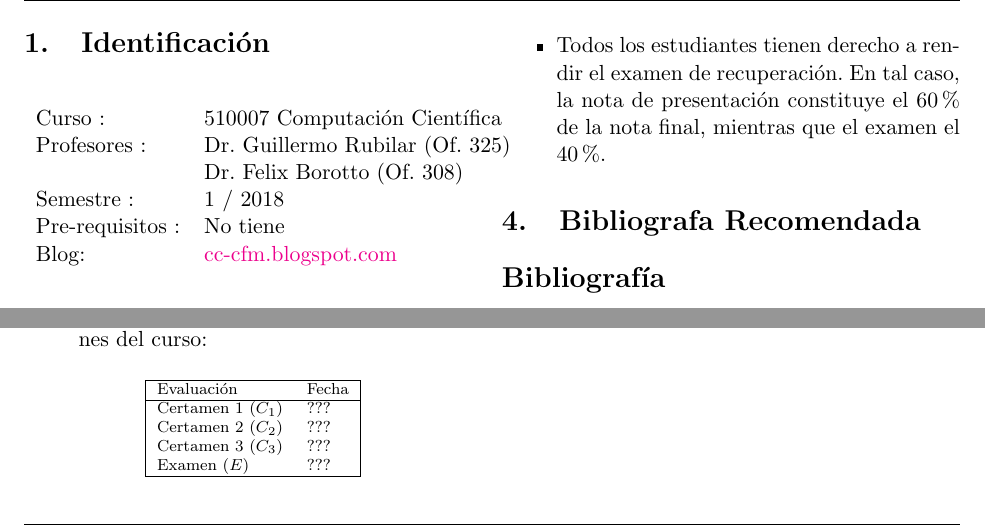
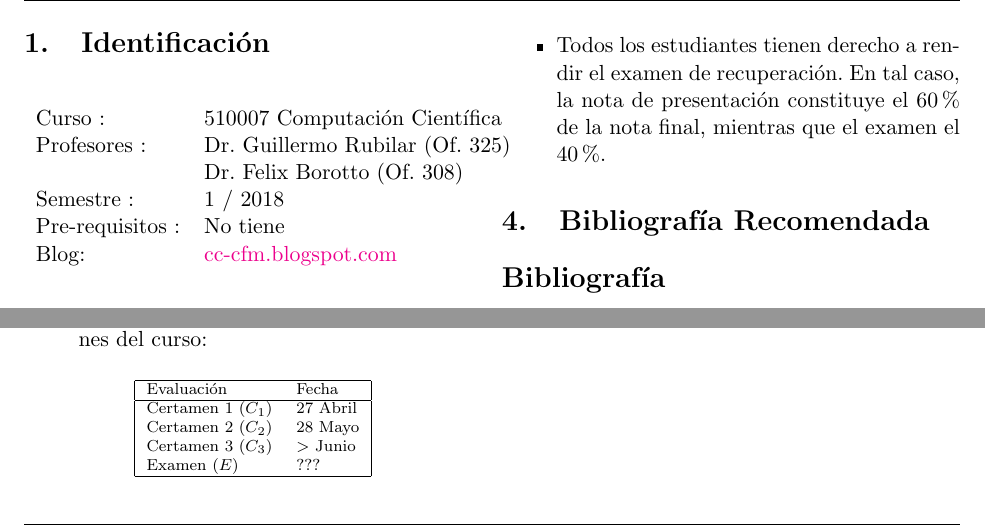
Before and after one commit to gfrubi/CC, a LaTeX problem sheet (Syllabus/Syllabus.tex): two parts of page 1 of 3, joined at a grey line, cut so that both start at the same text. Compiled offline with pdfLaTeX.

Commit message:
fechas evaluaciones

```diff
--- a/Syllabus/Syllabus.tex
+++ b/Syllabus/Syllabus.tex
@@ -86,9 +86,9 @@ N_{\rm f} :=0.3C_1+0.3C_2 + 0.4C3.
 \hline
 Evaluaci'on &  Fecha\\
 \hline
-Certamen 1 ($C_1$) & ??? \\
-Certamen 2 ($C_2$) & ??? \\
-Certamen 3 ($C_3$) & ???\\
+Certamen 1 ($C_1$) & 27 Abril \\
+Certamen 2 ($C_2$) & 28 Mayo \\
+Certamen 3 ($C_3$) & $>$ Junio\\
 Examen ($E$) & ??? \\
 \hline
 \end{tabular}
@@ -98,7 +98,7 @@ Examen ($E$) & ??? \\
 \item Todos los estudiantes tienen derecho a rendir el examen de recuperaci'on. En tal caso, la nota de presentaci'on constituye el 60\% de la nota final, mientras que el examen el 40\%.
 \end{itemize}
 
-\section{Bibliografa Recomendada}
+\section{Bibliograf'ia Recomendada}
 
 \begin{thebibliography}{77}	% start the bibliography
 \small
```
Also changed, not shown: Syllabus/Syllabus.pdf.
